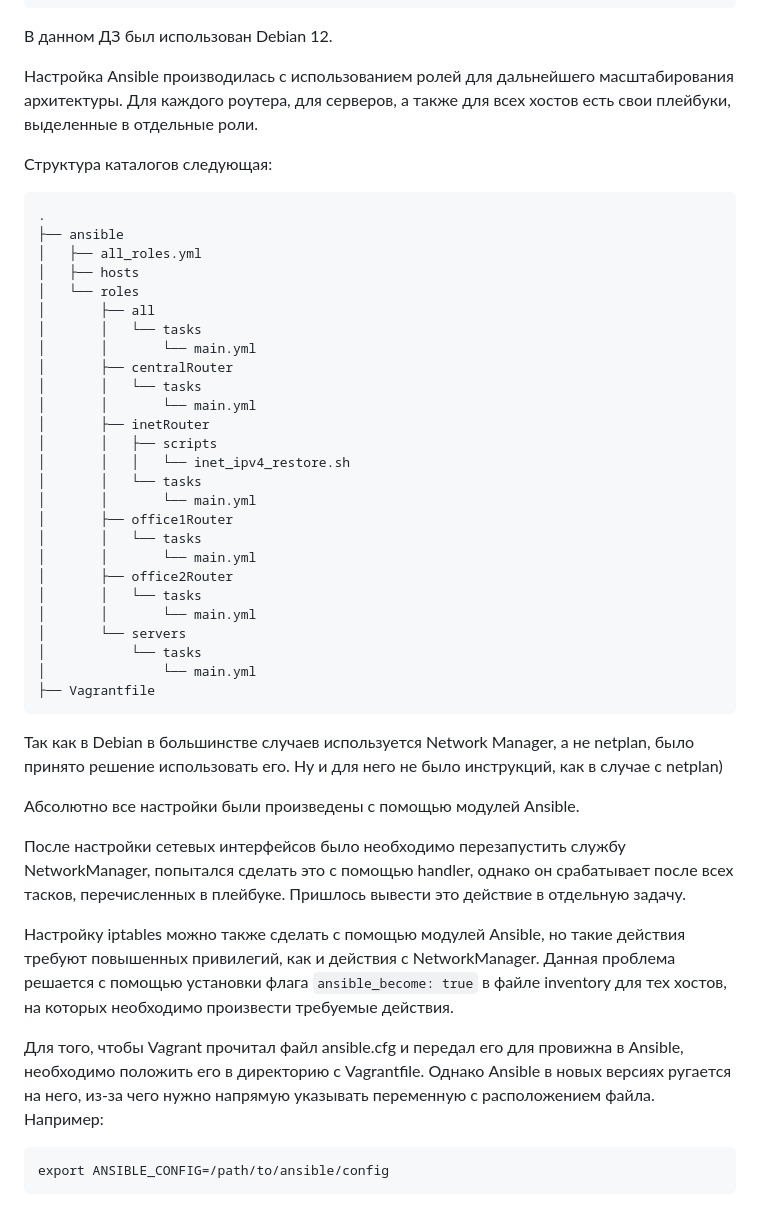
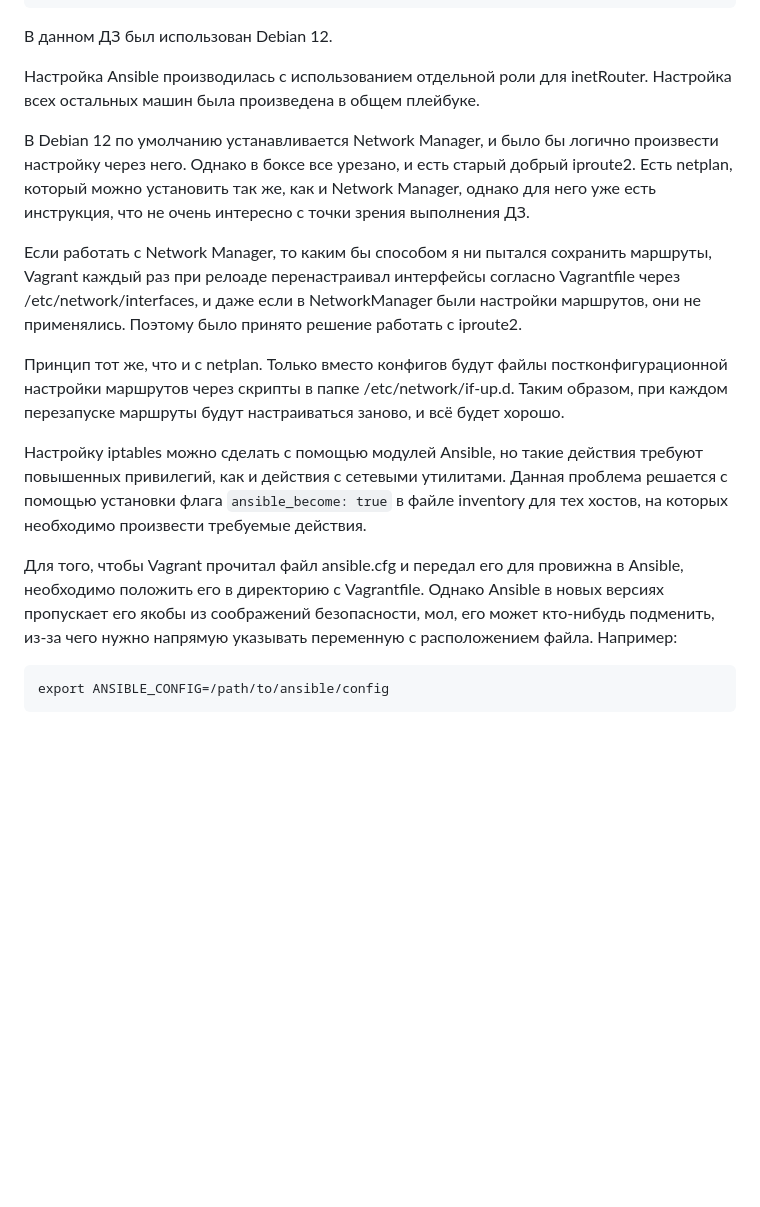
Before and after one commit to Rolllz/teaching, a Markdown page: README.md, the part around the change. Rendered like a GitHub page; blank space fills up the shorter version.

````diff
--- a/README.md
+++ b/README.md
@@ -55,46 +55,18 @@
 
 В данном ДЗ был использован Debian 12.
 
-Настройка Ansible производилась с использованием ролей для дальнейшего масштабирования архитектуры. Для каждого роутера, для серверов, а также для всех хостов есть свои плейбуки, выделенные в отдельные роли.
+Настройка Ansible производилась с использованием отдельной роли для inetRouter. Настройка всех остальных машин была произведена в общем плейбуке.
 
-Структура каталогов следующая:
-```
-.
-├── ansible
-│   ├── all_roles.yml
-│   ├── hosts
-│   └── roles
-│       ├── all
-│       │   └── tasks
-│       │       └── main.yml
-│       ├── centralRouter
-│       │   └── tasks
-│       │       └── main.yml
-│       ├── inetRouter
-│       │   ├── scripts
-│       │   │   └── inet_ipv4_restore.sh
-│       │   └── tasks
-│       │       └── main.yml
-│       ├── office1Router
-│       │   └── tasks
-│       │       └── main.yml
-│       ├── office2Router
-│       │   └── tasks
-│       │       └── main.yml
-│       └── servers
-│           └── tasks
-│               └── main.yml
-├── Vagrantfile
-```
-Так как в Debian в большинстве случаев используется Network Manager, а не netplan, было принято решение использовать его. Ну и для него не было инструкций, как в случае с netplan)
+В Debian 12 по умолчанию устанавливается Network Manager, и было бы логично произвести настройку через него. Однако в боксе все урезано, и есть старый добрый iproute2.
+Есть netplan, который можно установить так же, как и Network Manager, однако для него уже есть инструкция, что не очень интересно с точки зрения выполнения ДЗ.
 
-Абсолютно все настройки были произведены с помощью модулей Ansible.
+Если работать с Network Manager, то каким бы способом я ни пытался сохранить маршруты, Vagrant каждый раз при релоаде перенастраивал интерфейсы согласно Vagrantfile через /etc/network/interfaces, и даже если в NetworkManager были настройки маршрутов, они не применялись. Поэтому было принято решение работать с iproute2.
 
-После настройки сетевых интерфейсов было необходимо перезапустить службу NetworkManager, попытался сделать это с помощью handler, однако он срабатывает после всех тасков, перечисленных в плейбуке. Пришлось вывести это действие в отдельную задачу.
+Принцип тот же, что и с netplan. Только вместо конфигов будут файлы постконфигурационной настройки маршрутов через скрипты в папке /etc/network/if-up.d. Таким образом, при каждом перезапуске маршруты будут настраиваться заново, и всё будет хорошо.
 
-Настройку iptables можно также сделать с помощью модулей Ansible, но такие действия требуют повышенных привилегий, как и действия с NetworkManager. Данная проблема решается с помощью установки флага ```ansible_become: true``` в файле inventory для тех хостов, на которых необходимо произвести требуемые действия.
+Настройку iptables можно сделать с помощью модулей Ansible, но такие действия требуют повышенных привилегий, как и действия с сетевыми утилитами. Данная проблема решается с помощью установки флага ```ansible_become: true``` в файле inventory для тех хостов, на которых необходимо произвести требуемые действия.
 
-Для того, чтобы Vagrant прочитал файл ansible.cfg и передал его для провижна в Ansible, необходимо положить его в директорию с Vagrantfile. Однако Ansible в новых версиях ругается на него, из-за чего нужно напрямую указывать переменную с расположением файла. Например:
+Для того, чтобы Vagrant прочитал файл ansible.cfg и передал его для провижна в Ansible, необходимо положить его в директорию с Vagrantfile. Однако Ansible в новых версиях пропускает его якобы из соображений безопасности, мол, его может кто-нибудь подменить, из-за чего нужно напрямую указывать переменную с расположением файла. Например:
 
 ```
 export ANSIBLE_CONFIG=/path/to/ansible/config
````
